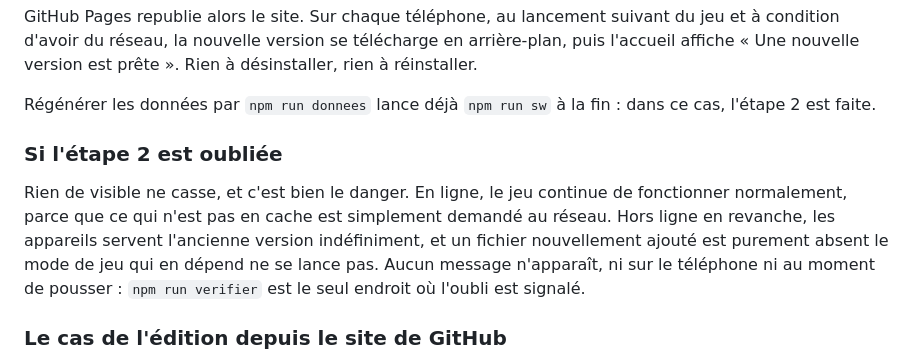
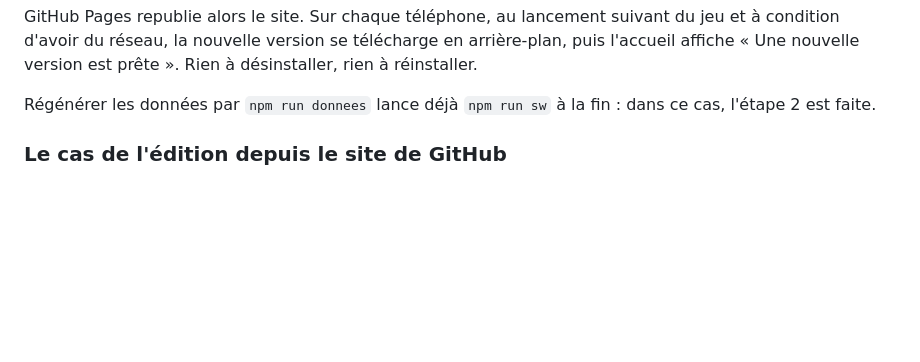
Before and after one commit to Morganic07/geogayssr, a Markdown page: README.md, the part around one of its changes. GitHub-like rendering; blank space fills up the shorter version.

```diff
--- a/README.md
+++ b/README.md
@@ -182,14 +156,6 @@ affiche « Une nouvelle version est prête ». Rien à désinstaller, rien à r
 Régénérer les données par `npm run donnees` lance déjà `npm run sw` à la fin : dans ce cas,
 l'étape 2 est faite.
 
-### Si l'étape 2 est oubliée
-
-Rien de visible ne casse, et c'est bien le danger. En ligne, le jeu continue de fonctionner
-normalement, parce que ce qui n'est pas en cache est simplement demandé au réseau. Hors ligne en
-revanche, les appareils servent l'ancienne version indéfiniment, et un fichier nouvellement
-ajouté est purement absent le mode de jeu qui en dépend ne se lance pas. Aucun message
-n'apparaît, ni sur le téléphone ni au moment de pousser : `npm run verifier` est le seul endroit
-où l'oubli est signalé.
 
 ### Le cas de l'édition depuis le site de GitHub
 
```
Also changed, not shown: other parts of README.md (+8 -34 lines).
